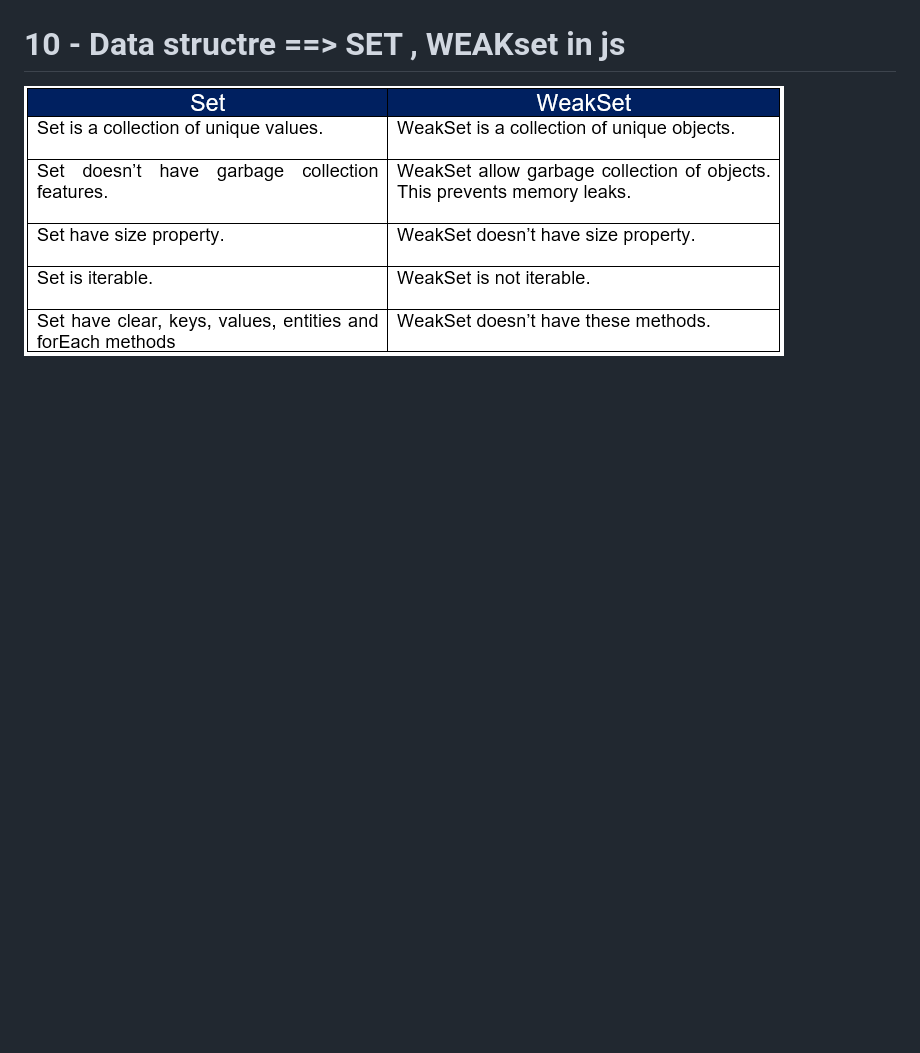
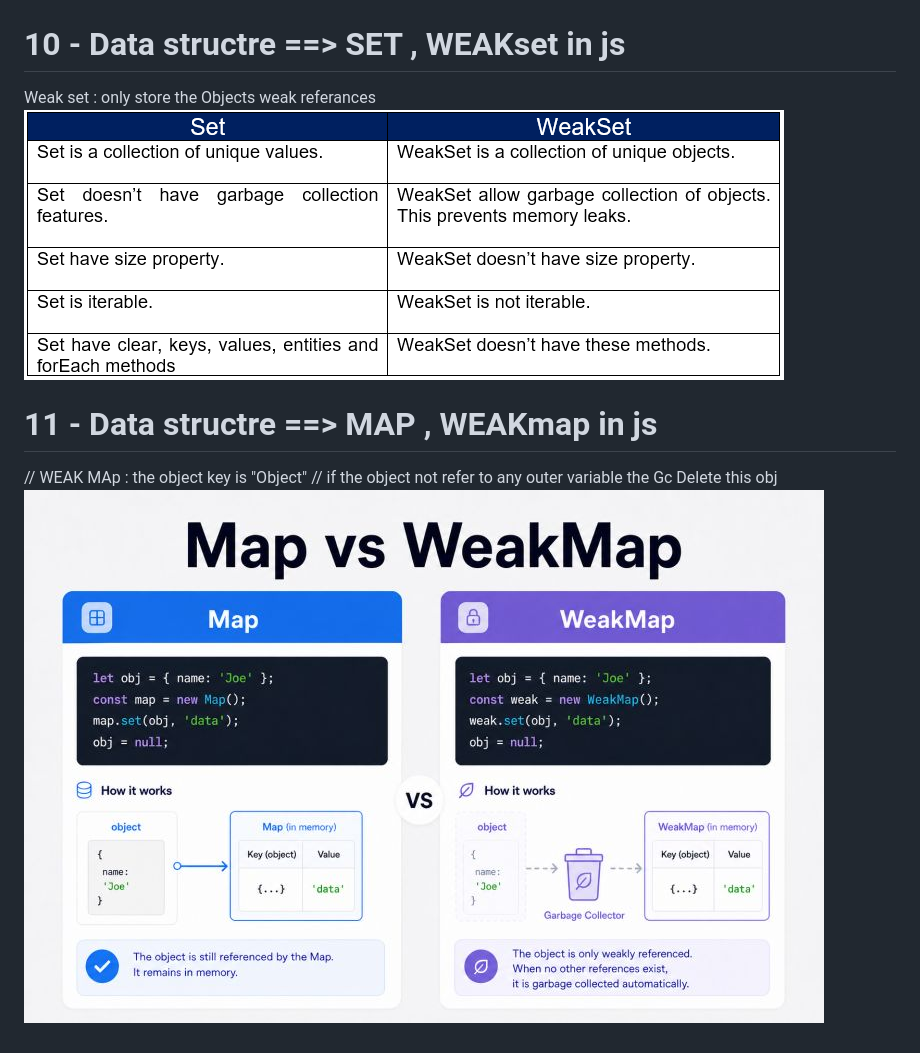
Before and after one commit to KamalAboueidd/Java-Script_Mastry, a Markdown page: README.md, the part around the change. GitHub-like rendering; pictures changed too: Map_WEAK.png (added); blank space fills up the shorter version.

Commit message:
MAP weak

```diff
--- a/README.md
+++ b/README.md
@@ -50,4 +50,12 @@ Oraily book Advanced Topics , based on Micro.ai interview (now You Know what is
 
 
   # 10  - Data structre ==> SET , WEAKset in js
+  Weak set : only store the Objects
+  weak referances
   ![OOP(CPP)](Set_WeakSet.png)
+
+
+  # 11  - Data structre ==> MAP , WEAKmap  in js
+  // WEAK MAp : the object key is "Object"
+  // if the object not refer to any outer variable the Gc Delete this obj
+  ![OOP(CPP)](Map_WEAK.png)
```
Also changed, not shown: 1 other file.
